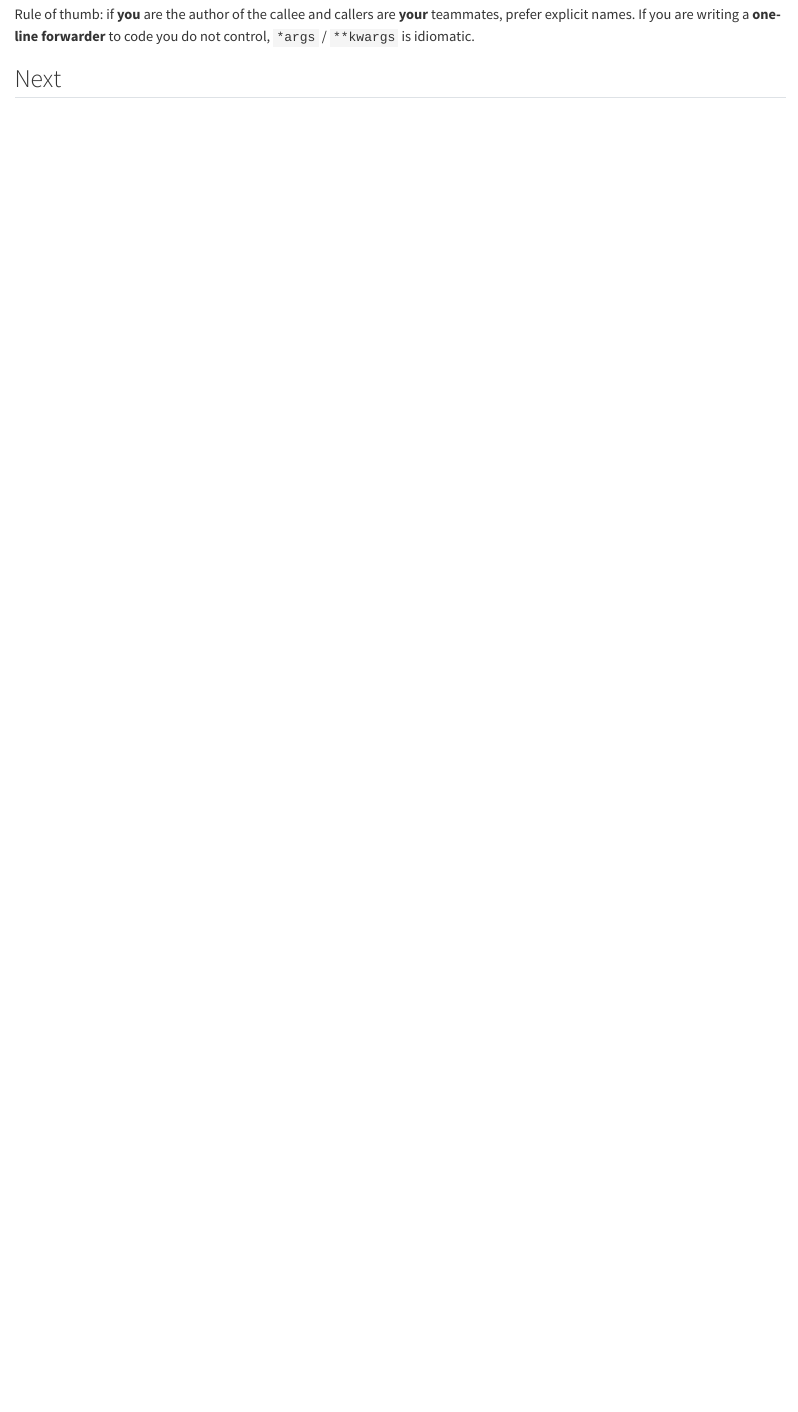
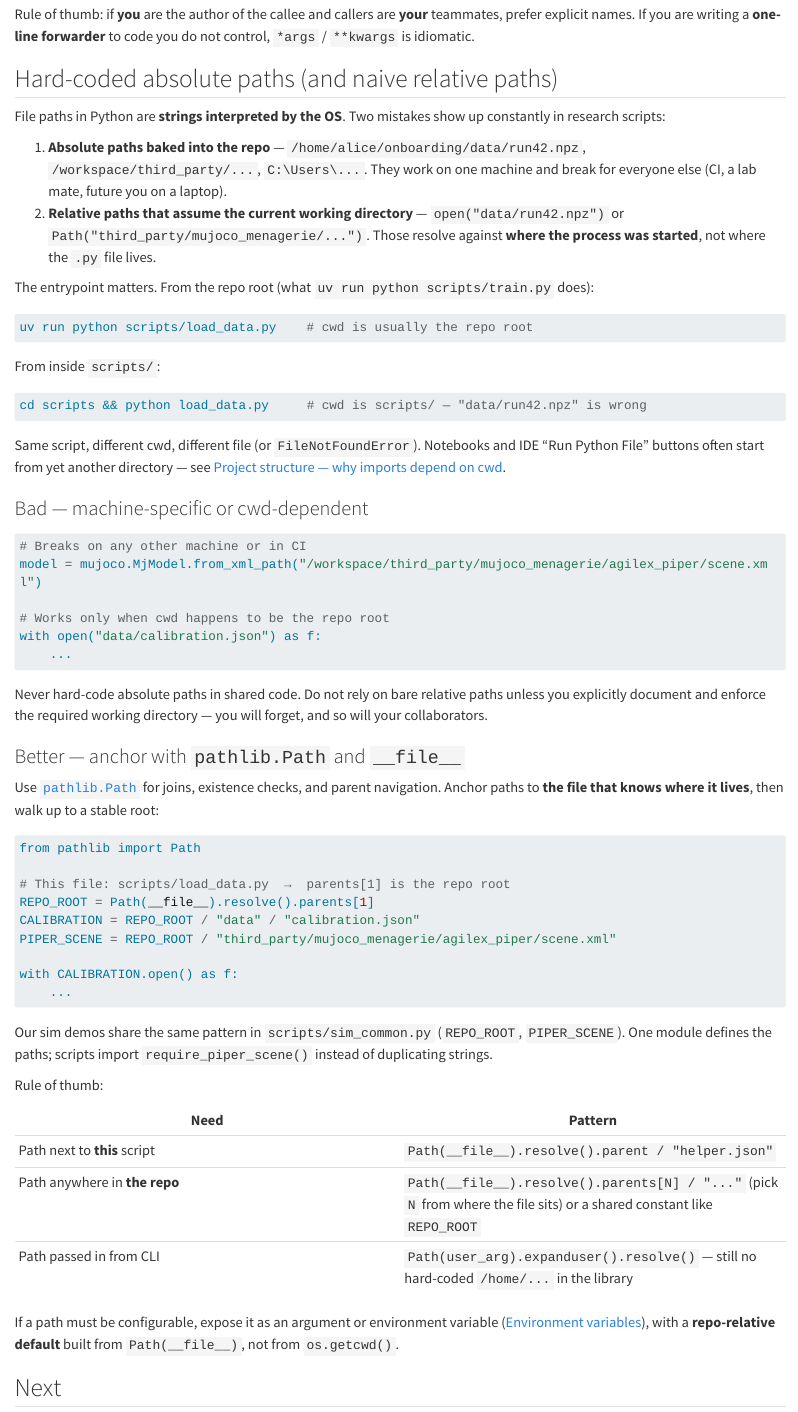
Before and after one commit to LearningFromEmbodiedExperienceLab/onboarding, a Quarto document (docs/things-not-to-do.qmd): the page in a window 1100 px wide, from 1350 px down. Rendered offline with R 4.5, knitr and Pandoc in place of Quarto, with nearby package versions; long lines of code are wrapped.

Commit message:
docs: add hard-coded paths footgun to Things not to do
Document why absolute paths and cwd-relative paths break across machines
and entrypoints, and recommend pathlib.Path anchored on __file__ with
REPO_ROOT as the shared pattern from sim_common.py.

Co-authored-by: Agent-3154 <Agent-3154@users.noreply.github.com>

````diff
--- a/docs/project-structure.qmd
+++ b/docs/project-structure.qmd
@@ -159,4 +159,5 @@ Do not give a script the same name as a package you need (`robotics.py` next to
 | Use `numpy`, `torch`, … | Installed into the env's `site-packages` |
 | Use *our* library from anywhere in that env | `pyproject.toml` + `uv sync` / `uv pip install -e .` |
 | Run a one-off script that imports a neighbor file | Script directory on `sys.path` (ok for small tutorials) |
+| Load a data file or asset from disk reliably | Anchor with `pathlib.Path(__file__)` — see [Things not to do — paths](things-not-to-do.qmd#hard-coded-absolute-paths-and-naive-relative-paths) |
 | Debug `ModuleNotFoundError` | `sys.executable` (wrong env), then `sys.path` (never installed / shadowed) |
--- a/docs/things-not-to-do.qmd
+++ b/docs/things-not-to-do.qmd
@@ -63,6 +63,82 @@ Rule of thumb: if **you** are the author of the callee and callers are **your**
  teammates, prefer explicit names. If you are writing a **one-line forwarder** to
  code you do not control, `*args` / `**kwargs` is idiomatic.
 
+## Hard-coded absolute paths (and naive relative paths)
+
+File paths in Python are **strings interpreted by the OS**. Two mistakes show up
+ constantly in research scripts:
+
+1. **Absolute paths baked into the repo** — `/home/alice/onboarding/data/run42.npz`,
+   `/workspace/third_party/...`, `C:\Users\...`. They work on one machine and break
+   for everyone else (CI, a lab mate, future you on a laptop).
+2. **Relative paths that assume the current working directory** — `open("data/run42.npz")`
+   or `Path("third_party/mujoco_menagerie/...")`. Those resolve against **where the
+   process was started**, not where the `.py` file lives.
+
+The entrypoint matters. From the repo root (what `uv run python scripts/train.py`
+ does):
+
+```bash
+uv run python scripts/load_data.py    # cwd is usually the repo root
+```
+
+From inside `scripts/`:
+
+```bash
+cd scripts && python load_data.py     # cwd is scripts/ — "data/run42.npz" is wrong
+```
+
+Same script, different cwd, different file (or `FileNotFoundError`). Notebooks and
+ IDE “Run Python File” buttons often start from yet another directory — see
+ [Project structure — why imports depend on cwd](project-structure.qmd#why-pip-install--e).
+
+### Bad — machine-specific or cwd-dependent
+
+```python
+# Breaks on any other machine or in CI
+model = mujoco.MjModel.from_xml_path("/workspace/third_party/mujoco_menagerie/agilex_piper/scene.xml")
+
+# Works only when cwd happens to be the repo root
+with open("data/calibration.json") as f:
+    ...
+```
+
+[Never hard-code absolute paths in shared code. Do not rely on bare relative paths unless you explicitly document and enforce the required working directory — you will forget, and so will your collaborators.]{.common-bug-warning}
+
+### Better — anchor with `pathlib.Path` and `__file__`
+
+Use [`pathlib.Path`](https://docs.python.org/3/library/pathlib.html) for joins,
+ existence checks, and parent navigation. Anchor paths to **the file that knows
+ where it lives**, then walk up to a stable root:
+
+```python
+from pathlib import Path
+
+# This file: scripts/load_data.py  →  parents[1] is the repo root
+REPO_ROOT = Path(__file__).resolve().parents[1]
+CALIBRATION = REPO_ROOT / "data" / "calibration.json"
+PIPER_SCENE = REPO_ROOT / "third_party/mujoco_menagerie/agilex_piper/scene.xml"
+
+with CALIBRATION.open() as f:
+    ...
+```
+
+Our sim demos share the same pattern in `scripts/sim_common.py` (`REPO_ROOT`,
+ `PIPER_SCENE`). One module defines the paths; scripts import `require_piper_scene()`
+ instead of duplicating strings.
+
+Rule of thumb:
+
+| Need | Pattern |
+|---|---|
+| Path next to **this** script | `Path(__file__).resolve().parent / "helper.json"` |
+| Path anywhere in **the repo** | `Path(__file__).resolve().parents[N] / "..."` (pick `N` from where the file sits) or a shared constant like `REPO_ROOT` |
+| Path passed in from CLI | `Path(user_arg).expanduser().resolve()` — still no hard-coded `/home/...` in the library |
+
+If a path must be configurable, expose it as an argument or environment variable
+ ([Environment variables](environment-variables.qmd#environment-variables)), with a
+ **repo-relative default** built from `Path(__file__)`, not from `os.getcwd()`.
+
 ## Next
 
 More footguns will land here as the tutorial grows (mutable defaults are already
--- a/docs/useful-patterns.qmd
+++ b/docs/useful-patterns.qmd
@@ -314,4 +314,4 @@ stiffer = replace(cfg, damping=0.1)
 
 Neither replaces a tensor. Do not `.item()` a CUDA batch into a NamedTuple in a hot loop ([Bells and whistles](bells-and-whistles.qmd#bells-and-whistles)). For a config you serialize or override from a YAML, a dataclass (or `OmegaConf`) is the usual choice.
 
-Anti-patterns (including gratuitous `*args` / `**kwargs`): [Things not to do](things-not-to-do.qmd#things-not-to-do).
+Anti-patterns (including gratuitous `*args` / `**kwargs` and hard-coded paths): [Things not to do](things-not-to-do.qmd#things-not-to-do).
````
